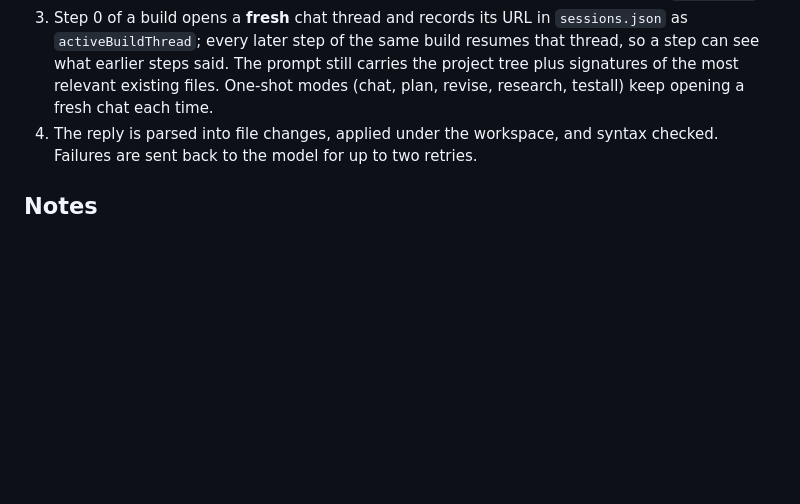
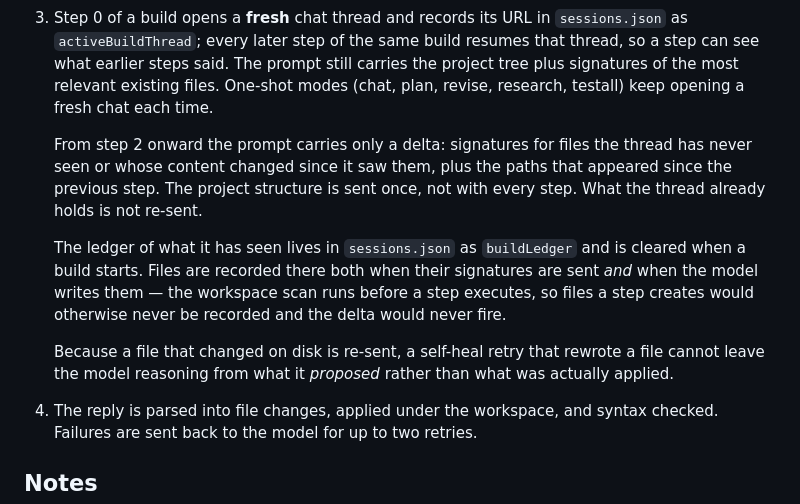
Before and after one commit to siddarth1872004/CloseNI, a Markdown page: README.md, the part around the change. GitHub-like rendering; blank space fills up the shorter version.

Commit message:
Document delta context in the README
Records where the ledger lives, that files are recorded both when sent and
when written by the model, and why the on-disk-change check matters: it
stops a self-heal retry leaving the model reasoning from what it proposed
rather than what was applied.

```diff
--- a/README.md
+++ b/README.md
@@ -71,6 +71,21 @@ to avoid touching the shipped ones), set `AGENT_PROVIDER_DIR`.
    still carries the project tree plus signatures of the most relevant existing
    files. One-shot modes (chat, plan, revise, research, testall) keep opening a
    fresh chat each time.
+
+   From step 2 onward the prompt carries only a delta: signatures for files the
+   thread has never seen or whose content changed since it saw them, plus the
+   paths that appeared since the previous step. The project structure is sent
+   once, not with every step. What the thread already holds is not re-sent.
+
+   The ledger of what it has seen lives in `sessions.json` as `buildLedger` and
+   is cleared when a build starts. Files are recorded there both when their
+   signatures are sent *and* when the model writes them — the workspace scan runs
+   before a step executes, so files a step creates would otherwise never be
+   recorded and the delta would never fire.
+
+   Because a file that changed on disk is re-sent, a self-heal retry that
+   rewrote a file cannot leave the model reasoning from what it *proposed*
+   rather than what was actually applied.
 4. The reply is parsed into file changes, applied under the workspace, and syntax
    checked. Failures are sent back to the model for up to two retries.
 
```
